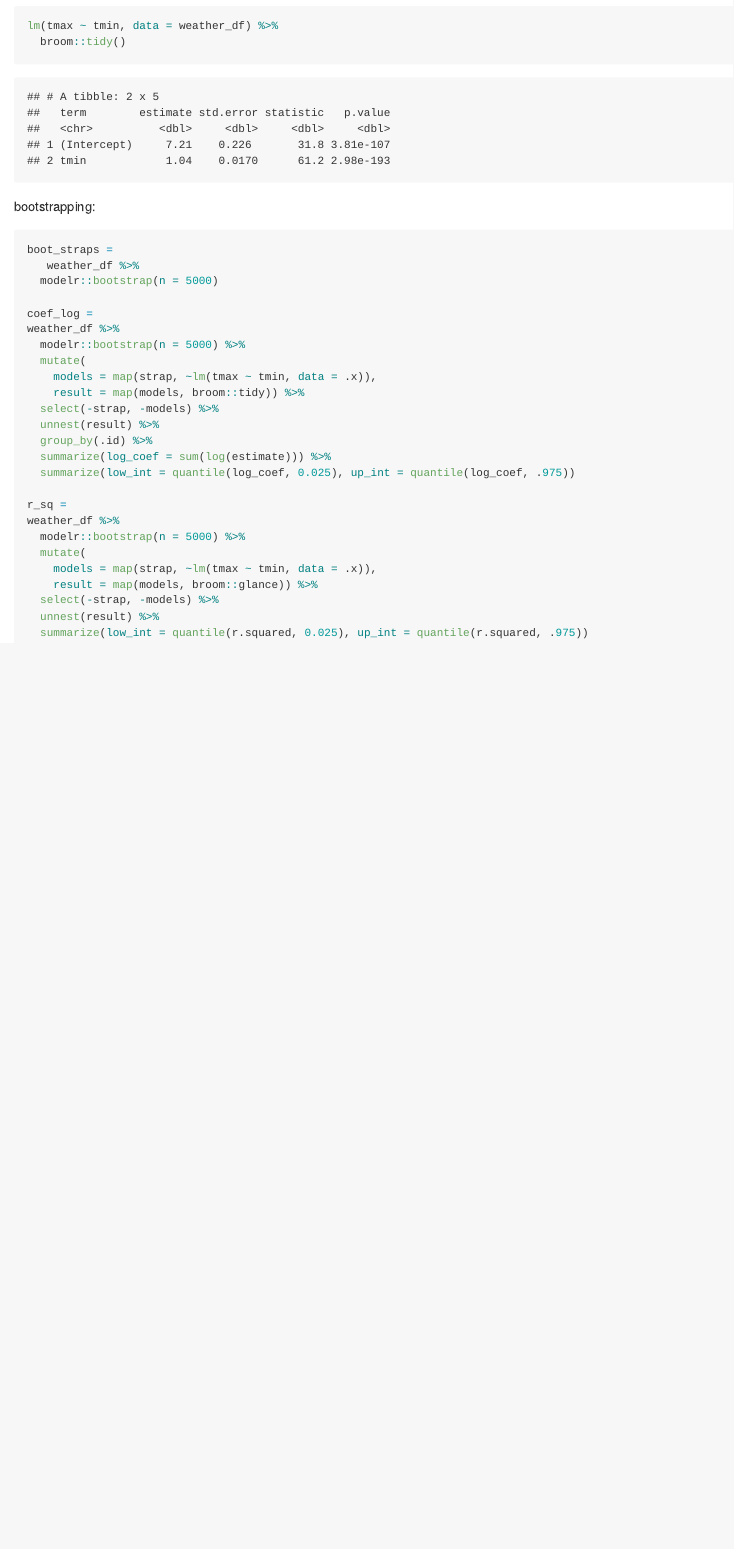
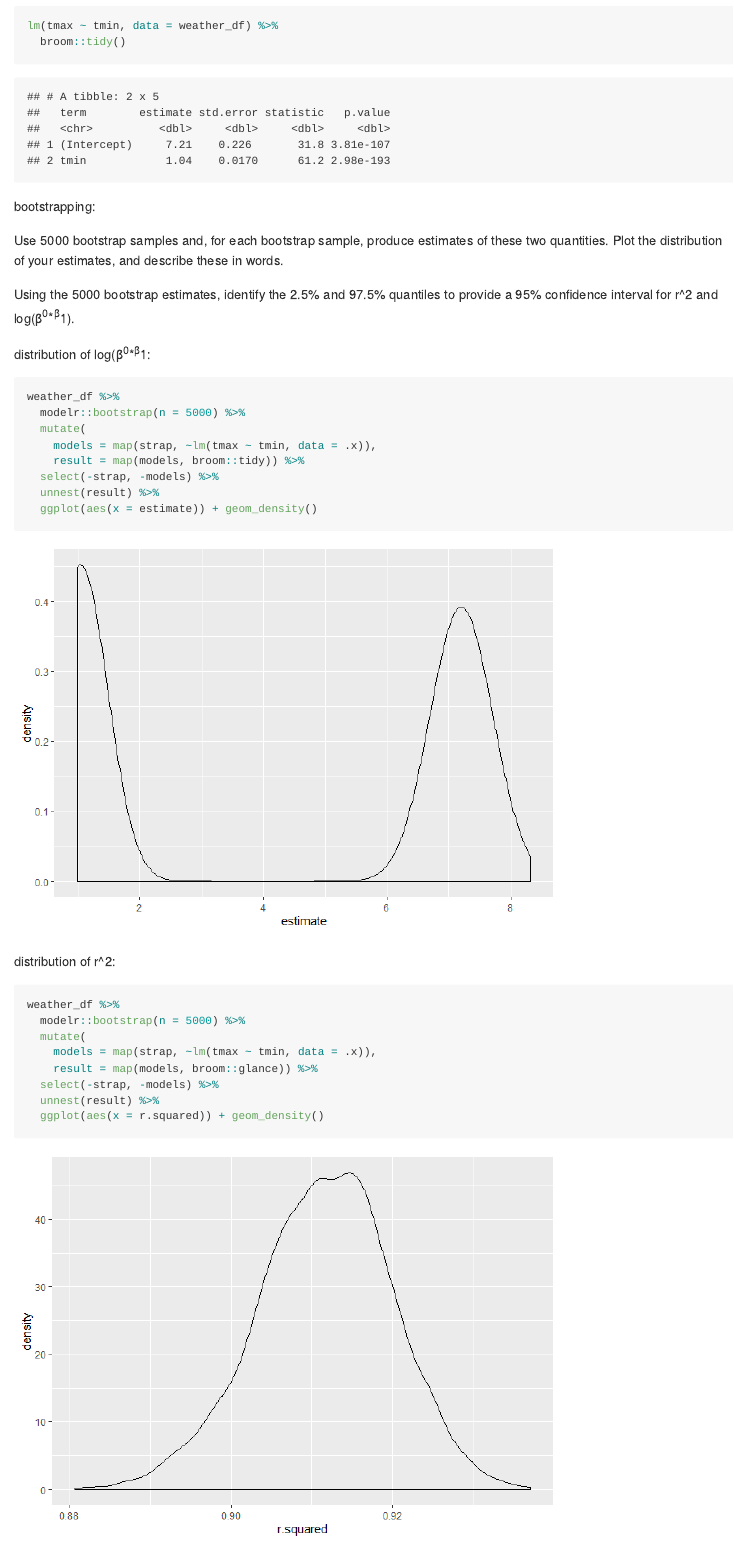
Before and after one commit to samloewen/p8105_hw6_scl2160, an R Markdown document (p8105_hw6_scl2160.Rmd): the page in a window 1100 px wide, from 3940 px down. The pictures show the output file p8105_hw6_scl2160.md that the author committed with the source, drawn offline in the style of GitHub; long lines of code are wrapped.

Commit message:
updates to p2 - distribution plots addded

````diff
--- a/p8105_hw6_scl2160.Rmd
+++ b/p8105_hw6_scl2160.Rmd
@@ -118,9 +118,31 @@ lm(tmax ~ tmin, data = weather_df) %>%
 
 bootstrapping:
 
+Use 5000 bootstrap samples and, for each bootstrap sample, produce estimates of these two quantities. Plot the distribution of your estimates, and describe these in words.
+
+Using the 5000 bootstrap estimates, identify the 2.5% and 97.5% quantiles to provide a 95% confidence interval for r^2 and log(β^0∗β^1).
+
+distribution of log(β^0∗β^1:
+
 ```{r}
-boot_straps =
-   weather_df %>%
-  modelr::bootstrap(n = 5000)
+weather_df %>%
+  modelr::bootstrap(n = 5000) %>%
+  mutate(
+    models = map(strap, ~lm(tmax ~ tmin, data = .x)),
+    result = map(models, broom::tidy)) %>%
+  select(-strap, -models) %>%
+  unnest(result) %>%
+  ggplot(aes(x = estimate)) + geom_density()
+```
 
-coef_log =
+distribution of r^2:
+
+```{r}
+weather_df %>%
+  modelr::bootstrap(n = 5000) %>%
+  mutate(
+    models = map(strap, ~lm(tmax ~ tmin, data = .x)),
+    result = map(models, broom::glance)) %>%
+  select(-strap, -models) %>%
+  unnest(result) %>%
+  ggplot(aes(x = r.squared)) + geom_density()
@@ -134,8 +161,11 @@ weather_df %>%
   group_by(.id) %>%
   summarize(log_coef = sum(log(estimate))) %>%
   summarize(low_int = quantile(log_coef, 0.025), up_int = quantile(log_coef, .975))
+```
 
-r_sq =
+confidence interval of r^2:
+
+```{r}
 weather_df %>%
   modelr::bootstrap(n = 5000) %>%
   mutate(
````
Also changed, not shown: p8105_hw6_scl2160.md, p8105_hw6_scl2160_files/figure-gfm/unnamed-chunk-5-1.png, p8105_hw6_scl2160_files/figure-gfm/unnamed-chunk-8-1.png (added), p8105_hw6_scl2160_files/figure-gfm/unnamed-chunk-9-1.png (added), p8105_hw6_scl2160.Rmd (5 more changed lines).
